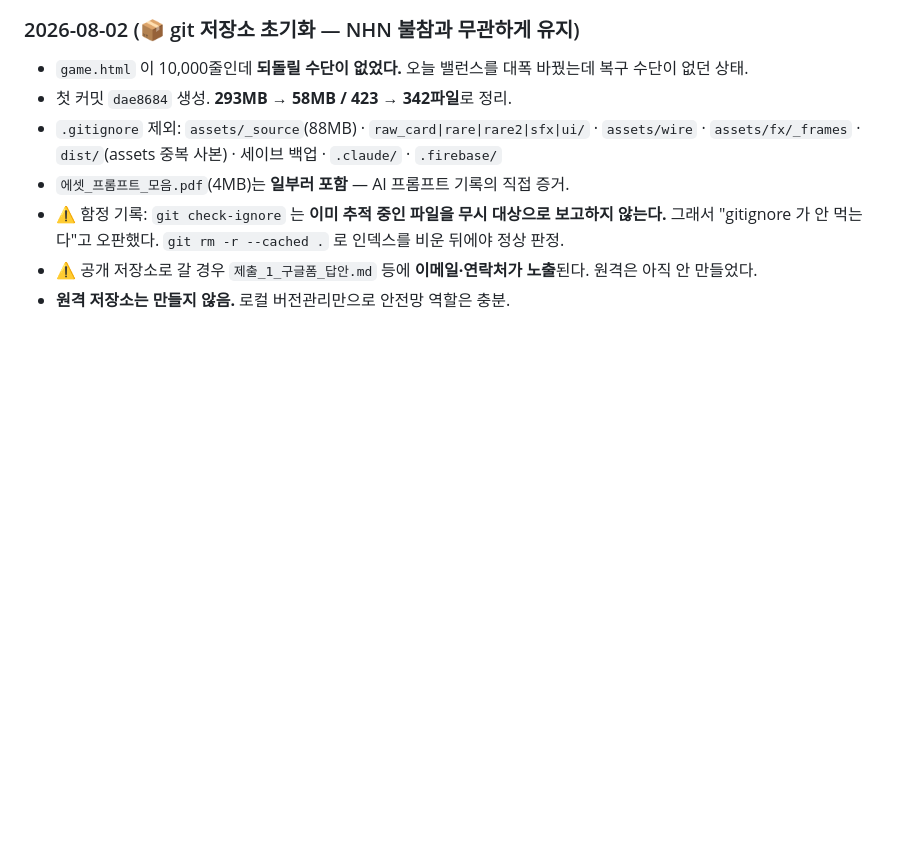
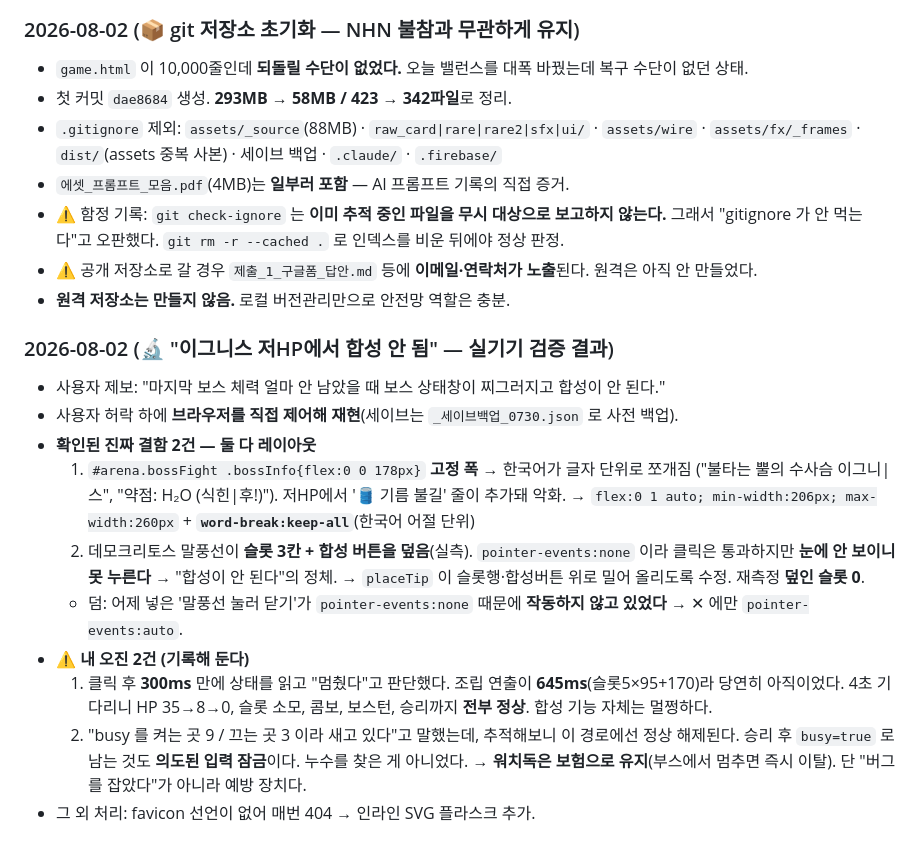
Before and after one commit to Leeseokjoong/khemeia, a Markdown page: 피드백_백로그.md, the part around the change. GitHub-like rendering; blank space fills up the shorter version.

Commit message:
보스 정보 패널 고정폭 해제 + 한국어 어절 줄바꿈 · 말풍선이 조작영역 가리지 않게 · busy 워치독 · favicon
- #arena.bossFight .bossInfo 178px 고정 → 206~260px 유연 + word-break:keep-all
  (저HP에서 '기름 불길' 줄이 붙어 '이그니|스'처럼 글자 단위로 쪼개지던 문제)
- placeTip 이 슬롯행·합성버튼 위로 배치 (덮인 슬롯 3 → 0)
- 말풍선 ✕ 에만 pointer-events:auto — 클릭 닫기가 실제로 동작하게
- busy 9초 이상 지속 시 자동 해제 (모달 열려 있으면 예외)
- favicon 인라인 SVG

Co-Authored-By: Claude Opus 5 <noreply@anthropic.com>

```diff
--- a/피드백_백로그.md
+++ b/피드백_백로그.md
@@ -556,3 +556,22 @@
   그래서 "gitignore 가 안 먹는다"고 오판했다. `git rm -r --cached .` 로 인덱스를 비운 뒤에야 정상 판정.
 - ⚠ 공개 저장소로 갈 경우 `제출_1_구글폼_답안.md` 등에 **이메일·연락처가 노출**된다. 원격은 아직 안 만들었다.
 - **원격 저장소는 만들지 않음.** 로컬 버전관리만으로 안전망 역할은 충분.
+
+### 2026-08-02 (🔬 "이그니스 저HP에서 합성 안 됨" — 실기기 검증 결과)
+- 사용자 제보: "마지막 보스 체력 얼마 안 남았을 때 보스 상태창이 찌그러지고 합성이 안 된다."
+- 사용자 허락 하에 **브라우저를 직접 제어해 재현**(세이브는 `_세이브백업_0730.json` 로 사전 백업).
+- **확인된 진짜 결함 2건 — 둘 다 레이아웃**
+  1. `#arena.bossFight .bossInfo{flex:0 0 178px}` **고정 폭** → 한국어가 글자 단위로 쪼개짐
+     ("불타는 뿔의 수사슴 이그니|스", "약점: H₂O (식힌|후!)"). 저HP에서 '🛢 기름 불길' 줄이 추가돼 악화.
+     → `flex:0 1 auto; min-width:206px; max-width:260px` + **`word-break:keep-all`**(한국어 어절 단위)
+  2. 데모크리토스 말풍선이 **슬롯 3칸 + 합성 버튼을 덮음**(실측). `pointer-events:none` 이라 클릭은 통과하지만
+     **눈에 안 보이니 못 누른다** → "합성이 안 된다"의 정체.
+     → `placeTip` 이 슬롯행·합성버튼 위로 밀어 올리도록 수정. 재측정 **덮인 슬롯 0**.
+  - 덤: 어제 넣은 '말풍선 눌러 닫기'가 `pointer-events:none` 때문에 **작동하지 않고 있었다** → ✕ 에만 `pointer-events:auto`.
+- ⚠ **내 오진 2건 (기록해 둔다)**
+  1. 클릭 후 **300ms** 만에 상태를 읽고 "멈췄다"고 판단했다. 조립 연출이 **645ms**(슬롯5×95+170)라 당연히 아직이었다.
+     4초 기다리니 HP 35→8→0, 슬롯 소모, 콤보, 보스턴, 승리까지 **전부 정상**. 합성 기능 자체는 멀쩡하다.
+  2. "busy 를 켜는 곳 9 / 끄는 곳 3 이라 새고 있다"고 말했는데, 추적해보니 이 경로에선 정상 해제된다.
+     승리 후 `busy=true` 로 남는 것도 **의도된 입력 잠금**이다. 누수를 찾은 게 아니었다.
+  → **워치독은 보험으로 유지**(부스에서 멈추면 즉시 이탈). 단 "버그를 잡았다"가 아니라 예방 장치다.
+- 그 외 처리: favicon 선언이 없어 매번 404 → 인라인 SVG 플라스크 추가.
```
